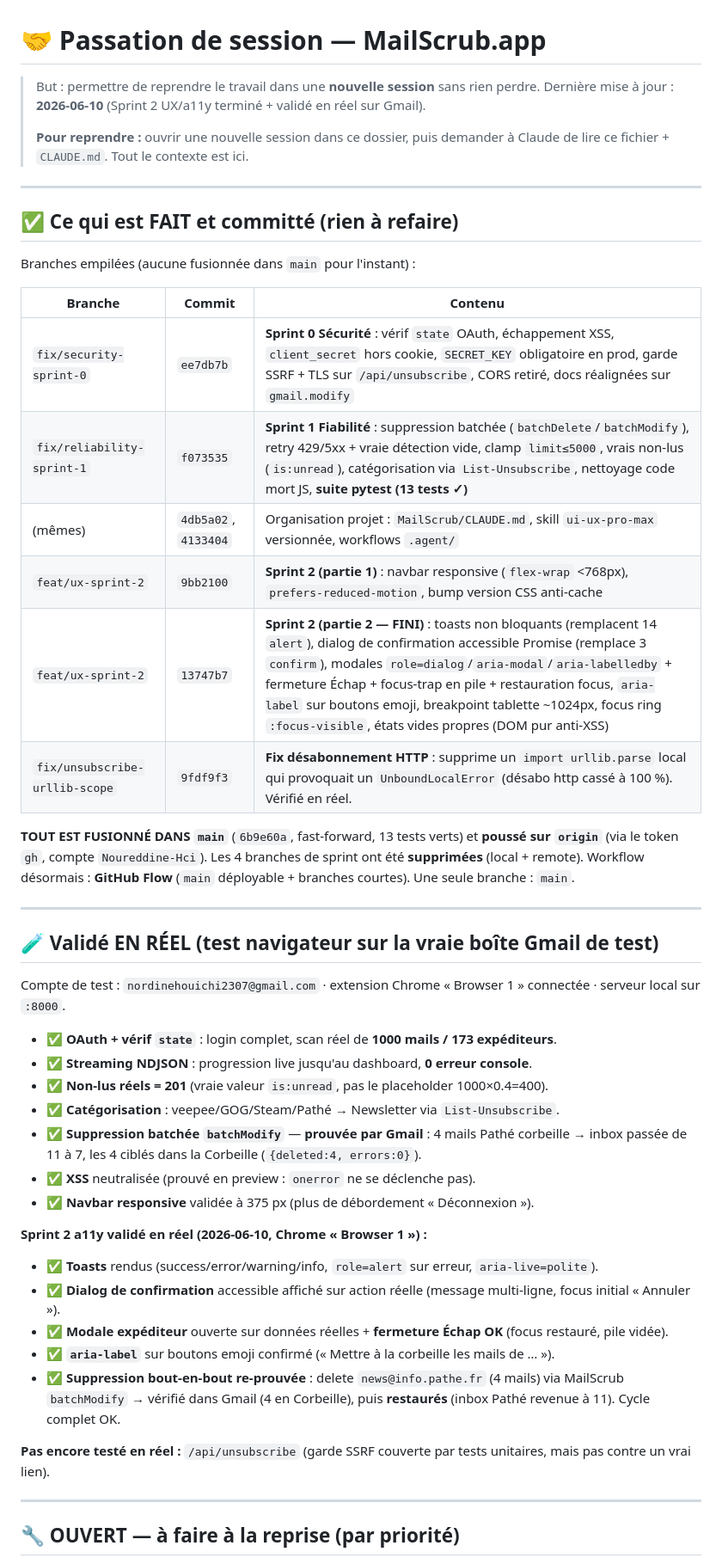
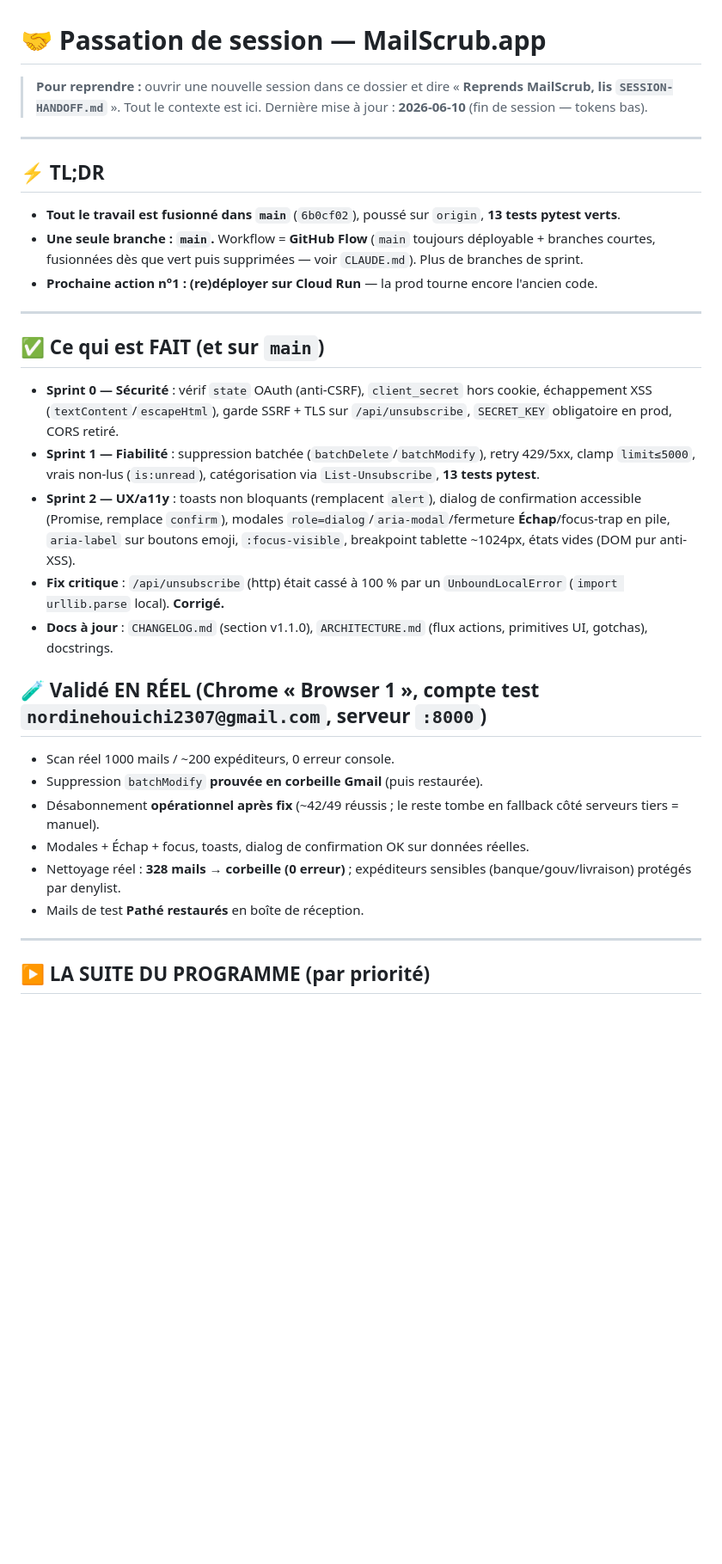
Before and after one commit to Noureddine-Hci/mailscrub-app, a Markdown page: SESSION-HANDOFF.md, the part around one of its changes. Shown at 86% size. Drawn GitHub-style; blank space fills up the shorter version.

Commit message:
docs(handoff): clean rewrite for next session (state + program)
Co-Authored-By: Claude Opus 4.8 <noreply@anthropic.com>

```diff
--- a/SESSION-HANDOFF.md
+++ b/SESSION-HANDOFF.md
@@ -1,56 +1,43 @@
 # 🤝 Passation de session — MailScrub.app
 
-> But : permettre de reprendre le travail dans une **nouvelle session** sans rien perdre.
-> Dernière mise à jour : **2026-06-10** (Sprint 2 UX/a11y terminé + validé en réel sur Gmail).
->
-> **Pour reprendre :** ouvrir une nouvelle session dans ce dossier, puis demander à Claude
-> de lire ce fichier + `CLAUDE.md`. Tout le contexte est ici.
+> **Pour reprendre :** ouvrir une nouvelle session dans ce dossier et dire
+> « **Reprends MailScrub, lis `SESSION-HANDOFF.md`** ». Tout le contexte est ici.
+> Dernière mise à jour : **2026-06-10** (fin de session — tokens bas).
 
 ---
 
-## ✅ Ce qui est FAIT et committé (rien à refaire)
+## ⚡ TL;DR
 
-Branches empilées (aucune fusionnée dans `main` pour l'instant) :
-
-| Branche | Commit | Contenu |
-|---|---|---|
-| `fix/security-sprint-0` | `ee7db7b` | **Sprint 0 Sécurité** : vérif `state` OAuth, échappement XSS, `client_secret` hors cookie, `SECRET_KEY` obligatoire en prod, garde SSRF + TLS sur `/api/unsubscribe`, CORS retiré, docs réalignées sur `gmail.modify` |
-| `fix/reliability-sprint-1` | `f073535` | **Sprint 1 Fiabilité** : suppression batchée (`batchDelete`/`batchModify`), retry 429/5xx + vraie détection vide, clamp `limit≤5000`, vrais non-lus (`is:unread`), catégorisation via `List-Unsubscribe`, nettoyage code mort JS, **suite pytest (13 tests ✓)** |
-| (mêmes) | `4db5a02`, `4133404` | Organisation projet : `MailScrub/CLAUDE.md`, skill `ui-ux-pro-max` versionnée, workflows `.agent/` |
-| `feat/ux-sprint-2` | `9bb2100` | **Sprint 2 (partie 1)** : navbar responsive (`flex-wrap` <768px), `prefers-reduced-motion`, bump version CSS anti-cache |
-| `feat/ux-sprint-2` | `13747b7` | **Sprint 2 (partie 2 — FINI)** : toasts non bloquants (remplacent 14 `alert`), dialog de confirmation accessible Promise (remplace 3 `confirm`), modales `role=dialog`/`aria-modal`/`aria-labelledby` + fermeture Échap + focus-trap en pile + restauration focus, `aria-label` sur boutons emoji, breakpoint tablette ~1024px, focus ring `:focus-visible`, états vides propres (DOM pur anti-XSS) |
-| `fix/unsubscribe-urllib-scope` | `9fdf9f3` | **Fix désabonnement HTTP** : supprime un `import urllib.parse` local qui provoquait un `UnboundLocalError` (désabo http cassé à 100 %). Vérifié en réel. |
-
-**TOUT EST FUSIONNÉ DANS `main`** (`6b9e60a`, fast-forward, 13 tests verts) et **poussé sur `origin`**
-(via le token `gh`, compte `Noureddine-Hci`). Les 4 branches de sprint ont été **supprimées** (local + remote).
-Workflow désormais : **GitHub Flow** (`main` déployable + branches courtes). Une seule branche : `main`.
+- **Tout le travail est fusionné dans `main`** (`6b0cf02`), poussé sur `origin`, **13 tests pytest verts**.
+- **Une seule branche : `main`.** Workflow = **GitHub Flow** (`main` toujours déployable + branches courtes,
+  fusionnées dès que vert puis supprimées — voir `CLAUDE.md`). Plus de branches de sprint.
+- **Prochaine action n°1 : (re)déployer sur Cloud Run** — la prod tourne encore l'ancien code.
 
 ---
 
-## 🧪 Validé EN RÉEL (test navigateur sur la vraie boîte Gmail de test)
+## ✅ Ce qui est FAIT (et sur `main`)
 
-Compte de test : `nordinehouichi2307@gmail.com` · extension Chrome « Browser 1 » connectée · serveur local sur `:8000`.
+- **Sprint 0 — Sécurité** : vérif `state` OAuth (anti-CSRF), `client_secret` hors cookie, échappement XSS
+  (`textContent`/`escapeHtml`), garde SSRF + TLS sur `/api/unsubscribe`, `SECRET_KEY` obligatoire en prod, CORS retiré.
+- **Sprint 1 — Fiabilité** : suppression batchée (`batchDelete`/`batchModify`), retry 429/5xx, clamp `limit≤5000`,
+  vrais non-lus (`is:unread`), catégorisation via `List-Unsubscribe`, **13 tests pytest**.
+- **Sprint 2 — UX/a11y** : toasts non bloquants (remplacent `alert`), dialog de confirmation accessible (Promise,
+  remplace `confirm`), modales `role=dialog`/`aria-modal`/fermeture **Échap**/focus-trap en pile, `aria-label` sur
+  boutons emoji, `:focus-visible`, breakpoint tablette ~1024px, états vides (DOM pur anti-XSS).
+- **Fix critique** : `/api/unsubscribe` (http) était cassé à 100 % par un `UnboundLocalError` (`import urllib.parse`
+  local). **Corrigé.**
+- **Docs à jour** : `CHANGELOG.md` (section v1.1.0), `ARCHITECTURE.md` (flux actions, primitives UI, gotchas), docstrings.
 
-- ✅ **OAuth + vérif `state`** : login complet, scan réel de **1000 mails / 173 expéditeurs**.
-- ✅ **Streaming NDJSON** : progression live jusqu'au dashboard, **0 erreur console**.
-- ✅ **Non-lus réels = 201** (vraie valeur `is:unread`, pas le placeholder 1000×0.4=400).
-- ✅ **Catégorisation** : veepee/GOG/Steam/Pathé → Newsletter via `List-Unsubscribe`.
-- ✅ **Suppression batchée `batchModify`** — **prouvée par Gmail** : 4 mails Pathé corbeille →
-  inbox passée de 11 à 7, les 4 ciblés dans la Corbeille (`{deleted:4, errors:0}`).
-- ✅ **XSS** neutralisée (prouvé en preview : `onerror` ne se déclenche pas).
-- ✅ **Navbar responsive** validée à 375 px (plus de débordement « Déconnexion »).
+## 🧪 Validé EN RÉEL (Chrome « Browser 1 », compte test `nordinehouichi2307@gmail.com`, serveur `:8000`)
 
-**Sprint 2 a11y validé en réel (2026-06-10, Chrome « Browser 1 ») :**
-- ✅ **Toasts** rendus (success/error/warning/info, `role=alert` sur erreur, `aria-live=polite`).
-- ✅ **Dialog de confirmation** accessible affiché sur action réelle (message multi-ligne, focus initial « Annuler »).
-- ✅ **Modale expéditeur** ouverte sur données réelles + **fermeture Échap OK** (focus restauré, pile vidée).
-- ✅ **`aria-label`** sur boutons emoji confirmé (« Mettre à la corbeille les mails de … »).
-- ✅ **Suppression bout-en-bout re-prouvée** : delete `news@info.pathe.fr` (4 mails) via MailScrub `batchModify`
-  → vérifié dans Gmail (4 en Corbeille), puis **restaurés** (inbox Pathé revenue à 11). Cycle complet OK.
-
-**Pas encore testé en réel :** `/api/unsubscribe` (garde SSRF couverte par tests unitaires, mais pas contre un vrai lien).
+- Scan réel 1000 mails / ~200 expéditeurs, 0 erreur console.
+- Suppression `batchModify` **prouvée en corbeille Gmail** (puis restaurée).
+- Désabonnement **opérationnel après fix** (~42/49 réussis ; le reste tombe en fallback côté serveurs tiers = manuel).
+- Modales + Échap + focus, toasts, dialog de confirmation OK sur données réelles.
+- Nettoyage réel : **328 mails → corbeille (0 erreur)** ; expéditeurs sensibles (banque/gouv/livraison) protégés par denylist.
+- Mails de test **Pathé restaurés** en boîte de réception.
 
 ---
 
-## 🔧 OUVERT — à faire à la reprise (par priorité)
+## ▶️ LA SUITE DU PROGRAMME (par priorité)
 
```
Also changed, not shown: other parts of SESSION-HANDOFF.md (+26 -34 lines).
